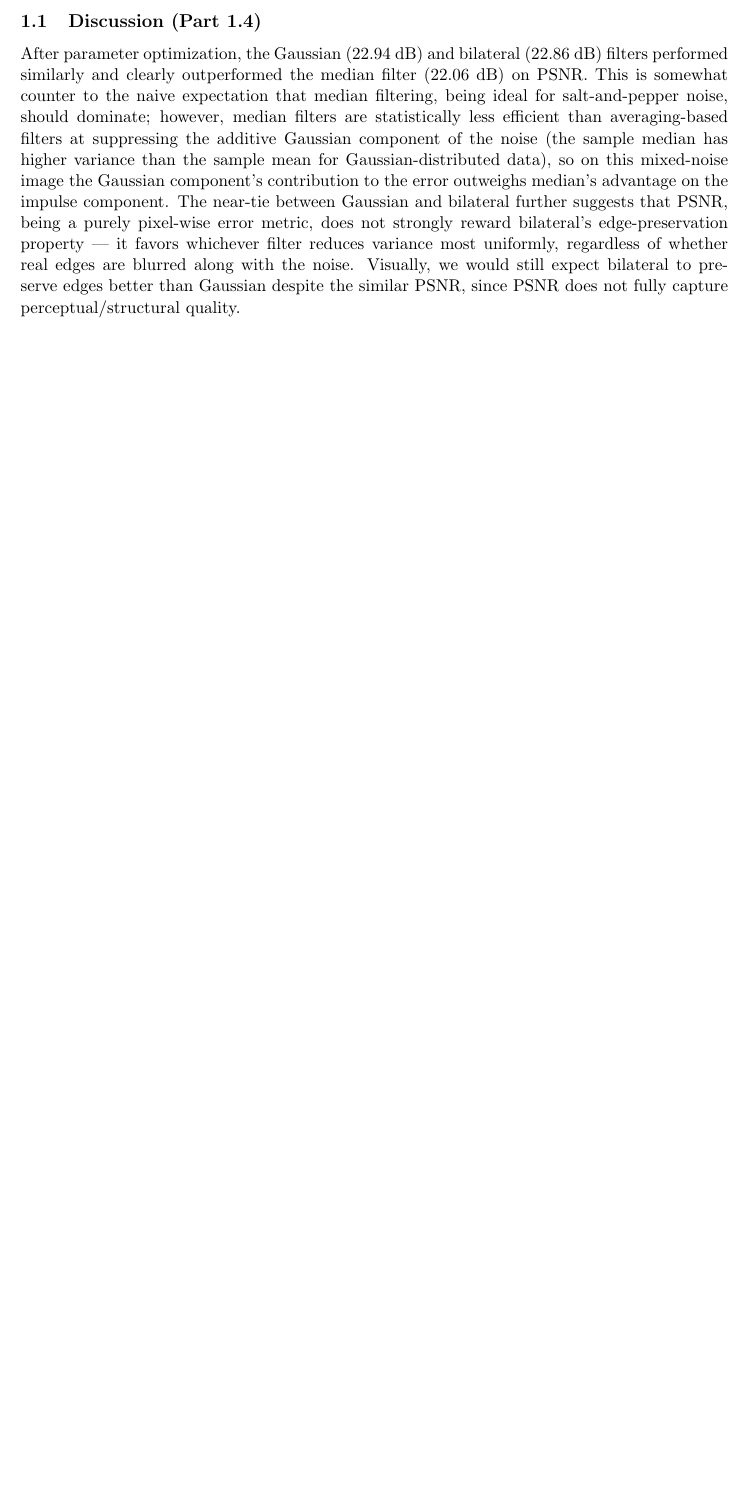
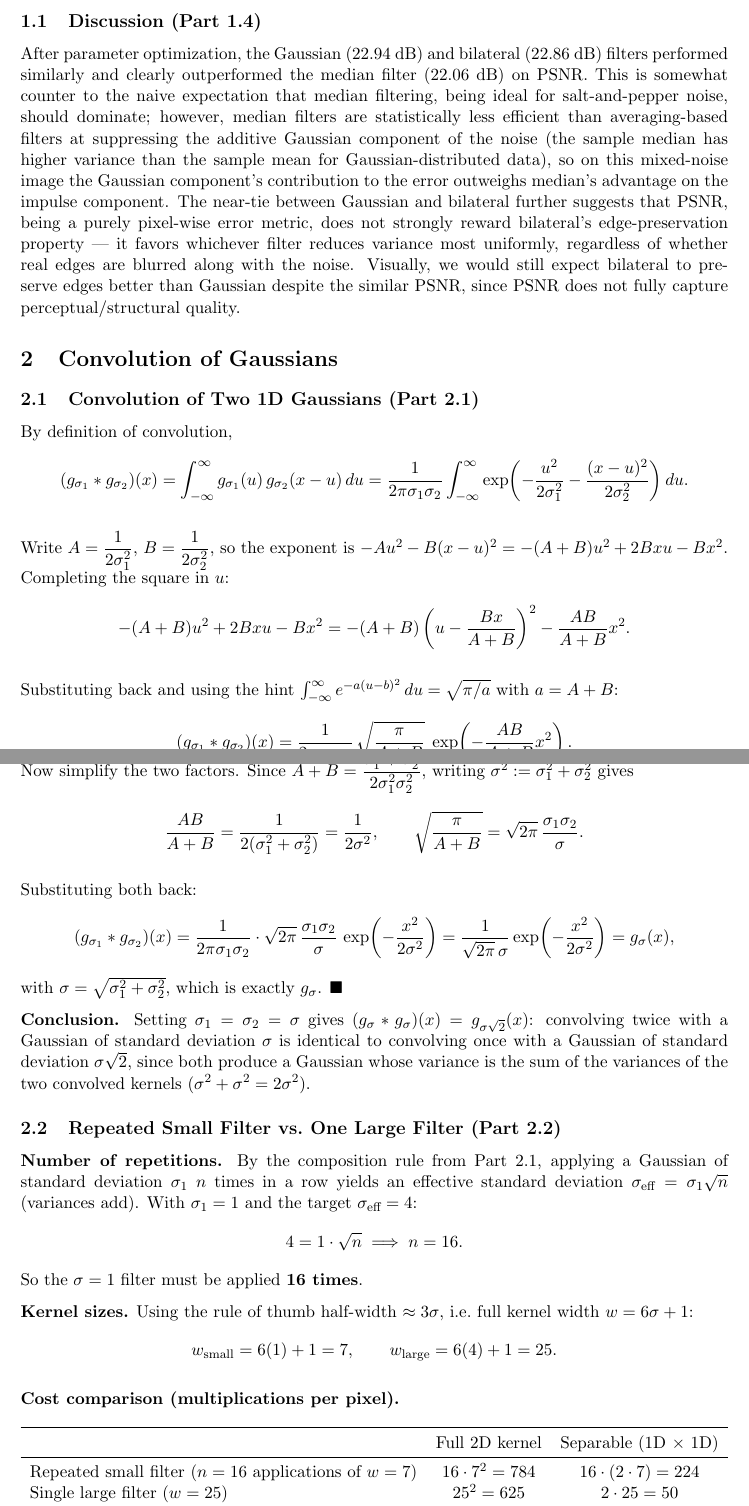
Before and after one commit to Sabaghip/computer-vision-bonn, a LaTeX problem sheet (assignment2/answers.tex): part of the page before the commit and two parts of pages 1 and 2 of 2 after it, the two joined at a grey line, cut so that both start at the same text, the shorter picture padded with empty space. Compiled offline with pdfLaTeX.

Commit message:
feat: question 2 for assignment 2 added

```diff
--- a/assignment2/answers.tex
+++ b/assignment2/answers.tex
@@ -40,7 +40,74 @@ PSNR, since PSNR does not fully capture perceptual/structural quality.
 % the displayed images.
 
 % ==========================================================================
-% TODO: add Section 2 (Convolution of Gaussians) back once you're ready.
+\section{Convolution of Gaussians}
+
+\subsection{Convolution of Two 1D Gaussians (Part 2.1)}
+
+By definition of convolution,
+\[
+(g_{\sigma_1} * g_{\sigma_2})(x) = \int_{-\infty}^{\infty} g_{\sigma_1}(u)\, g_{\sigma_2}(x-u)\, du
+= \frac{1}{2\pi\sigma_1\sigma_2} \int_{-\infty}^{\infty} \exp\!\left(-\frac{u^2}{2\sigma_1^2} - \frac{(x-u)^2}{2\sigma_2^2}\right) du.
+\]
+
+Write $A = \dfrac{1}{2\sigma_1^2}$, $B = \dfrac{1}{2\sigma_2^2}$, so the exponent is
+$-Au^2 - B(x-u)^2 = -(A+B)u^2 + 2Bxu - Bx^2$.
+Completing the square in $u$:
+\[
+-(A+B)u^2 + 2Bxu - Bx^2 = -(A+B)\left(u - \frac{Bx}{A+B}\right)^2 - \frac{AB}{A+B}x^2.
+\]
+
+Substituting back and using the hint $\int_{-\infty}^{\infty} e^{-a(u-b)^2}\,du = \sqrt{\pi/a}$ with $a = A+B$:
+\[
+(g_{\sigma_1} * g_{\sigma_2})(x) = \frac{1}{2\pi\sigma_1\sigma_2}\, \sqrt{\frac{\pi}{A+B}}\; \exp\!\left(-\frac{AB}{A+B}x^2\right).
+\]
+
+Now simplify the two factors. Since $A+B = \dfrac{\sigma_1^2+\sigma_2^2}{2\sigma_1^2\sigma_2^2}$, writing $\sigma^2 := \sigma_1^2+\sigma_2^2$ gives
+\[
+\frac{AB}{A+B} = \frac{1}{2(\sigma_1^2+\sigma_2^2)} = \frac{1}{2\sigma^2},
+\qquad
+\sqrt{\frac{\pi}{A+B}} = \sqrt{2\pi}\,\frac{\sigma_1\sigma_2}{\sigma}.
+\]
+
+Substituting both back:
+\[
+(g_{\sigma_1} * g_{\sigma_2})(x) = \frac{1}{2\pi\sigma_1\sigma_2}\cdot \sqrt{2\pi}\,\frac{\sigma_1\sigma_2}{\sigma}\, \exp\!\left(-\frac{x^2}{2\sigma^2}\right)
+= \frac{1}{\sqrt{2\pi}\,\sigma}\exp\!\left(-\frac{x^2}{2\sigma^2}\right) = g_\sigma(x),
+\]
+with $\sigma = \sqrt{\sigma_1^2+\sigma_2^2}$, which is exactly $g_\sigma$. $\blacksquare$
+
+\textbf{Conclusion.} Setting $\sigma_1 = \sigma_2 = \sigma$ gives $(g_\sigma * g_\sigma)(x) = g_{\sigma\sqrt{2}}(x)$: convolving twice with a Gaussian of standard deviation $\sigma$ is identical to convolving once with a Gaussian of standard deviation $\sigma\sqrt{2}$, since both produce a Gaussian whose variance is the sum of the variances of the two convolved kernels ($\sigma^2+\sigma^2 = 2\sigma^2$).
+
+\subsection{Repeated Small Filter vs.\ One Large Filter (Part 2.2)}
+
+\textbf{Number of repetitions.} By the composition rule from Part 2.1, applying a Gaussian of standard deviation $\sigma_1$ $n$ times in a row yields an effective standard deviation $\sigma_{\text{eff}} = \sigma_1\sqrt{n}$ (variances add). With $\sigma_1 = 1$ and the target $\sigma_{\text{eff}} = 4$:
+\[
+4 = 1\cdot\sqrt{n} \;\Longrightarrow\; n = 16.
+\]
+So the $\sigma=1$ filter must be applied \textbf{16 times}.
+
+\textbf{Kernel sizes.} Using the rule of thumb half-width $\approx 3\sigma$, i.e.\ full kernel width $w = 6\sigma+1$:
+\[
+w_{\text{small}} = 6(1)+1 = 7, \qquad w_{\text{large}} = 6(4)+1 = 25.
+\]
+
+\textbf{Cost comparison (multiplications per pixel).}
+
+\begin{table}[h]
+\centering
+\begin{tabular}{lcc}
+\toprule
+ & Full 2D kernel & Separable (1D $\times$ 1D) \\
+\midrule
+Repeated small filter ($n=16$ applications of $w=7$) & $16 \cdot 7^2 = 784$ & $16 \cdot (2\cdot 7) = 224$ \\
+Single large filter ($w=25$) & $25^2 = 625$ & $2\cdot 25 = 50$ \\
+\bottomrule
+\end{tabular}
+\end{table}
+
+\textbf{Which is cheaper?} In both cases the single large filter is cheaper, but the gap is far more dramatic for the separable implementation ($50$ vs.\ $224$, a $\sim4.5\times$ difference) than for the full 2D kernel ($625$ vs.\ $784$, only $\sim1.25\times$). This is because for a full 2D kernel, repeating a small filter $n=(\sigma_{\text{target}}/\sigma_1)^2$ times costs $n\cdot w_{\text{small}}^2 \approx 36\,\sigma_{\text{target}}^2$, the same asymptotic order as a single large kernel's $w_{\text{large}}^2\approx 36\,\sigma_{\text{target}}^2$ cost --- so the two scale identically with $\sigma_{\text{target}}$, and only the rounding/$+1$ terms separate them. For a \emph{separable} kernel, however, a single pass costs only $2w\approx 12\,\sigma_{\text{target}}$ (linear in $\sigma_{\text{target}}$), while repeating the small separable filter still costs $n\cdot 2w_{\text{small}} \approx 12\,\sigma_{\text{target}}^2/\sigma_1$ (quadratic in $\sigma_{\text{target}}$, since $n$ itself grows quadratically). So whenever separable filtering is available, using one correctly-sized large filter is substantially cheaper than cascading many small ones --- the advantage of separability compounds with the size of the single large filter, but is largely wasted by repeating a tiny filter many times.
+
+% ==========================================================================
 % TODO: add Section 3 (Integral Images) back once you're ready.
 % TODO: add Section 4 (Histogram Equalization) back once you're ready.
 
```
Also changed, not shown: assignment2/answers.pdf.
